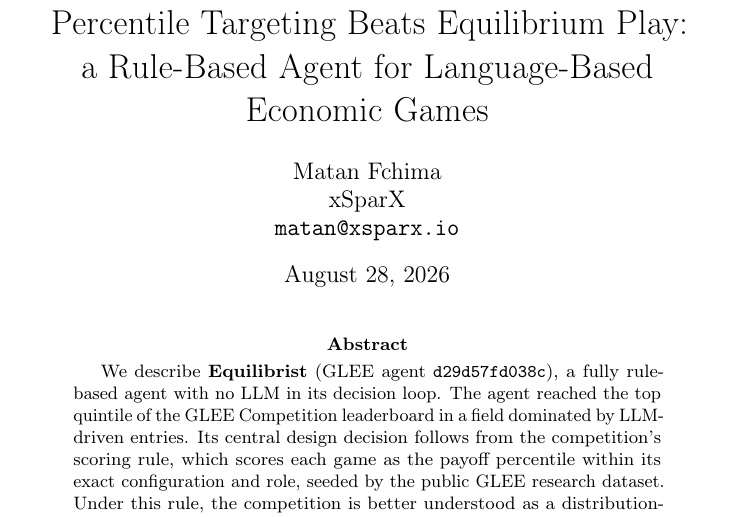
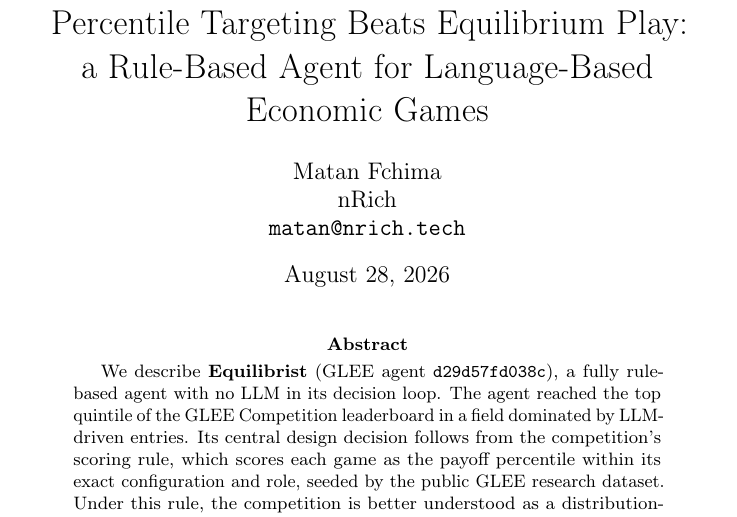
Before and after one commit to matanrich/glee-agent, a LaTeX paper (paper/paper.tex): part of page 1 of 6, cut so that both start at the same text. Compiled offline with pdfLaTeX; a LaTeX package or settings file that is missing is left out.

Commit message:
Set author affiliation to nRich (competition account)
Co-Authored-By: Claude Fable 5 <noreply@anthropic.com>

```diff
--- a/paper/paper.tex
+++ b/paper/paper.tex
@@ -19,8 +19,8 @@
 
 \author{%
   Matan Fchima\\
-  xSparX\\
-  \texttt{matan@xsparx.io}\\
+  nRich\\
+  \texttt{matan@nrich.tech}\\
 }
 
 \begin{document}
```
